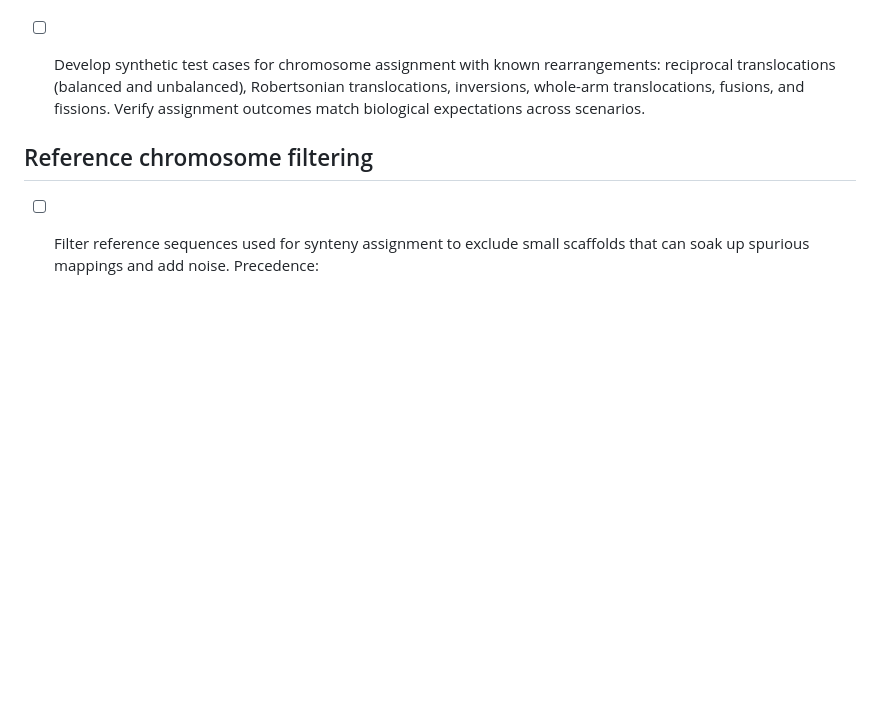
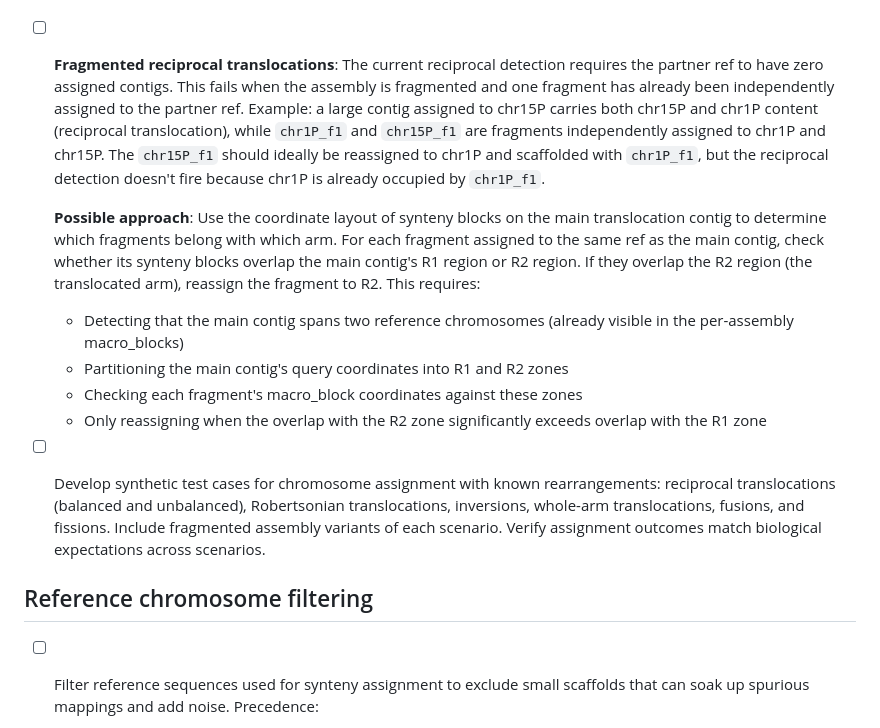
Before and after one commit to eernst/dnadis, a Markdown page: dev/docs/TODO.md, the part around the change. GitHub-like rendering; blank space fills up the shorter version.

Commit message:
TODO: fragmented reciprocal translocation assignment with coordinate-based approach

```diff
--- a/dev/docs/TODO.md
+++ b/dev/docs/TODO.md
@@ -120,7 +120,15 @@
 
   **Fragment reassignment after reciprocal resolution**: After main contigs are resolved, fragments originally assigned to R1 may belong with the contig reassigned to R2. Re-evaluate fragments whose assigned ref has multiple contigs: if a fragment's second-best ref matches the newly-resolved partner chromosome and the fragment's synteny blocks overlap the partner contig's coverage region, reassign it. This couples assignment with scaffolding context but is necessary for fragmented assemblies with reciprocal translocations.
 
-* [ ] Develop synthetic test cases for chromosome assignment with known rearrangements: reciprocal translocations (balanced and unbalanced), Robertsonian translocations, inversions, whole-arm translocations, fusions, and fissions. Verify assignment outcomes match biological expectations across scenarios.
+* [ ] **Fragmented reciprocal translocations**: The current reciprocal detection requires the partner ref to have zero assigned contigs. This fails when the assembly is fragmented and one fragment has already been independently assigned to the partner ref. Example: a large contig assigned to chr15P carries both chr15P and chr1P content (reciprocal translocation), while `chr1P_f1` and `chr15P_f1` are fragments independently assigned to chr1P and chr15P. The `chr15P_f1` should ideally be reassigned to chr1P and scaffolded with `chr1P_f1`, but the reciprocal detection doesn't fire because chr1P is already occupied by `chr1P_f1`.
+
+  **Possible approach**: Use the coordinate layout of synteny blocks on the main translocation contig to determine which fragments belong with which arm. For each fragment assigned to the same ref as the main contig, check whether its synteny blocks overlap the main contig's R1 region or R2 region. If they overlap the R2 region (the translocated arm), reassign the fragment to R2. This requires:
+  - Detecting that the main contig spans two reference chromosomes (already visible in the per-assembly macro_blocks)
+  - Partitioning the main contig's query coordinates into R1 and R2 zones
+  - Checking each fragment's macro_block coordinates against these zones
+  - Only reassigning when the overlap with the R2 zone significantly exceeds overlap with the R1 zone
+
+* [ ] Develop synthetic test cases for chromosome assignment with known rearrangements: reciprocal translocations (balanced and unbalanced), Robertsonian translocations, inversions, whole-arm translocations, fusions, and fissions. Include fragmented assembly variants of each scenario. Verify assignment outcomes match biological expectations across scenarios.
 
 ## Reference chromosome filtering
 
```
